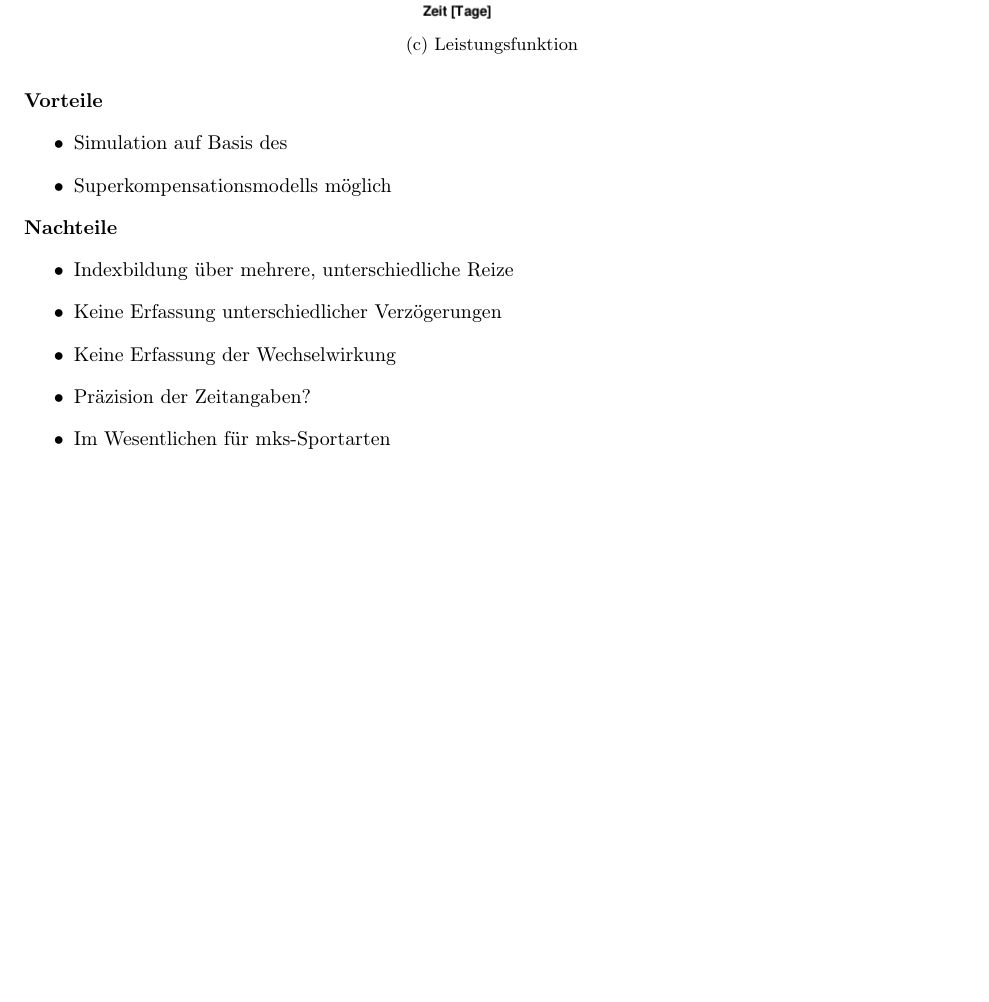
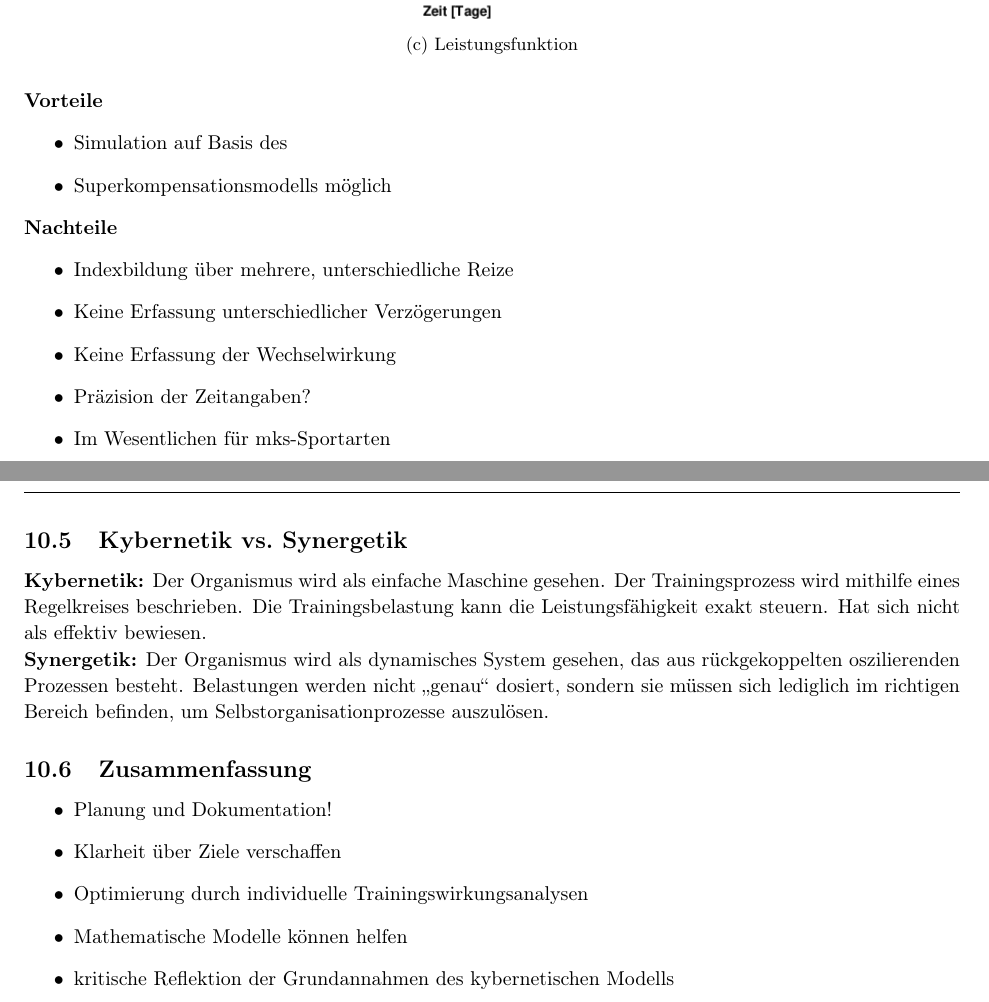
Before and after one commit to AnonymFx/trainingswissenschafften-zusammenfassung, a LaTeX document (report.tex, which reads content/trainingssteuerung.tex): part of page 61 of 61 before the commit and two parts of pages 61 and 62 of 62 after it, the two joined at a grey line, cut so that both start at the same text, the shorter picture padded with empty space. Compiled offline with pdfLaTeX.

Commit message:
trainingssteuerung section zusammenfassung

```diff
--- a/content/trainingssteuerung.tex
+++ b/content/trainingssteuerung.tex
@@ -143,3 +143,20 @@ T1, T2, $k_1$ und $k_2$ können individuell angepasst werden.
     \item Präzision der Zeitangaben?
     \item Im Wesentlichen für mks-Sportarten
   \end{itemize}
+
+\subsection{Kybernetik vs.\ Synergetik}
+\textbf{Kybernetik:} Der Organismus wird als einfache Maschine gesehen.
+Der Trainingsprozess wird mithilfe eines Regelkreises beschrieben.
+Die Trainingsbelastung kann die Leistungsfähigkeit exakt steuern.
+Hat sich nicht als effektiv bewiesen.\\
+\textbf{Synergetik:} Der Organismus wird als dynamisches System gesehen, das aus rückgekoppelten oszilierenden Prozessen besteht.
+Belastungen werden nicht „genau“ dosiert, sondern sie müssen sich lediglich im richtigen Bereich befinden, um Selbstorganisationprozesse auszulösen.
+
+\subsection{Zusammenfassung}
+\begin{itemize}
+  \item Planung und Dokumentation!
+  \item Klarheit über Ziele verschaffen
+  \item Optimierung durch individuelle Trainingswirkungsanalysen
+  \item Mathematische Modelle können helfen
+  \item kritische Reflektion der Grundannahmen des kybernetischen Modells
+\end{itemize}
```
